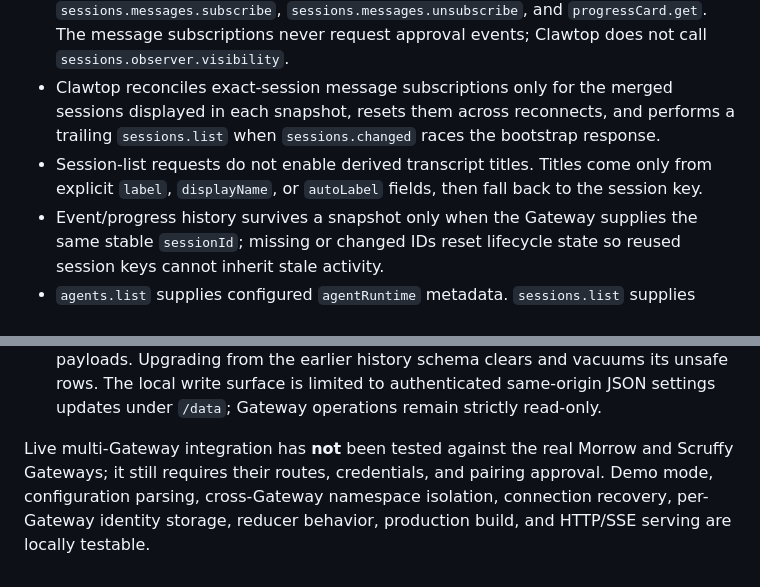
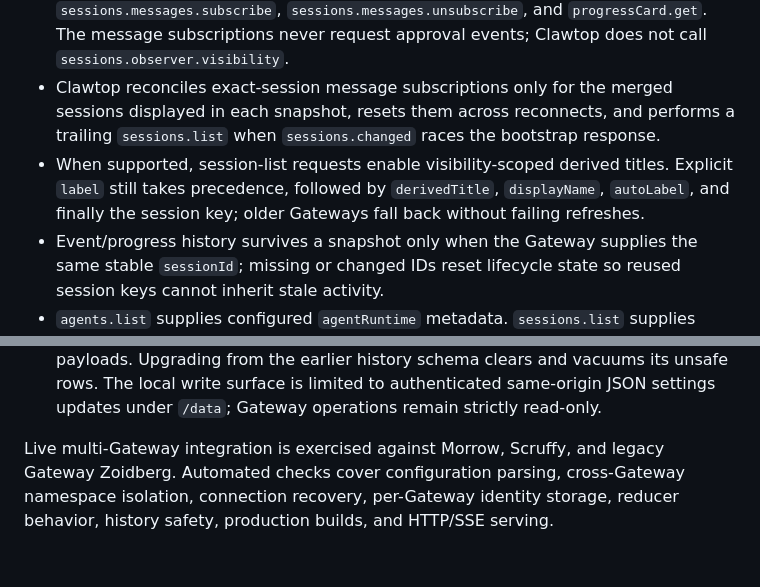
Before and after one commit to kylejschultz/clawtop, a Markdown page: README.md, 2 parts joined by grey strips. Drawn GitHub-style.

Commit message:
docs: update verified Clawtop behavior

```diff
--- a/README.md
+++ b/README.md
@@ -156,7 +156,7 @@ Verified against OpenClaw package `2026.9.4` declarations/runtime and matching p
 - `GatewayClient` supports challenge-authenticated Node connections, reconnects, requests, events, and host-owned identity/token persistence.
 - The exact Gateway RPC allowlist is `agents.list`, `sessions.subscribe`, `sessions.list`, `sessions.messages.subscribe`, `sessions.messages.unsubscribe`, and `progressCard.get`. The message subscriptions never request approval events; Clawtop does not call `sessions.observer.visibility`.
 - Clawtop reconciles exact-session message subscriptions only for the merged sessions displayed in each snapshot, resets them across reconnects, and performs a trailing `sessions.list` when `sessions.changed` races the bootstrap response.
-- Session-list requests do not enable derived transcript titles. Titles come only from explicit `label`, `displayName`, or `autoLabel` fields, then fall back to the session key.
+- When supported, session-list requests enable visibility-scoped derived titles. Explicit `label` still takes precedence, followed by `derivedTitle`, `displayName`, `autoLabel`, and finally the session key; older Gateways fall back without failing refreshes.
 - Event/progress history survives a snapshot only when the Gateway supplies the same stable `sessionId`; missing or changed IDs reset lifecycle state so reused session keys cannot inherit stale activity.
 - `agents.list` supplies configured `agentRuntime` metadata. `sessions.list` supplies effective per-session runtime/model-provider facts and, when enabled, the closed placement projection including provider/profile, machine, and device-runner status.
 - The safe browser projection intentionally drops placement workspace paths, environment IDs, bundle/manifests, ACK cursors, command requirements, progress-card Markdown, and other control-plane internals. A progress card contributes only revision/time, completed/total counts, and one bounded current-or-next step.
@@ -165,4 +165,4 @@ Verified against OpenClaw package `2026.9.4` declarations/runtime and matching p
 - SSE clients default to a maximum of 32 (`CLAWTOP_MAX_SSE_CLIENTS`); excess connections receive `503`. Slow clients retain only the latest pending state and flush it after backpressure clears.
 - Durable history contains only allowlisted structural fields—never titles, command detail, prompts, private reasoning, raw tool inputs/outputs, credentials, URLs, or raw payloads. Upgrading from the earlier history schema clears and vacuums its unsafe rows. The local write surface is limited to authenticated same-origin JSON settings updates under `/data`; Gateway operations remain strictly read-only.
 
-Live multi-Gateway integration has **not** been tested against the real Morrow and Scruffy Gateways; it still requires their routes, credentials, and pairing approval. Demo mode, configuration parsing, cross-Gateway namespace isolation, connection recovery, per-Gateway identity storage, reducer behavior, production build, and HTTP/SSE serving are locally testable.
+Live multi-Gateway integration is exercised against Morrow, Scruffy, and legacy Gateway Zoidberg. Automated checks cover configuration parsing, cross-Gateway namespace isolation, connection recovery, per-Gateway identity storage, reducer behavior, history safety, production builds, and HTTP/SSE serving.
```
